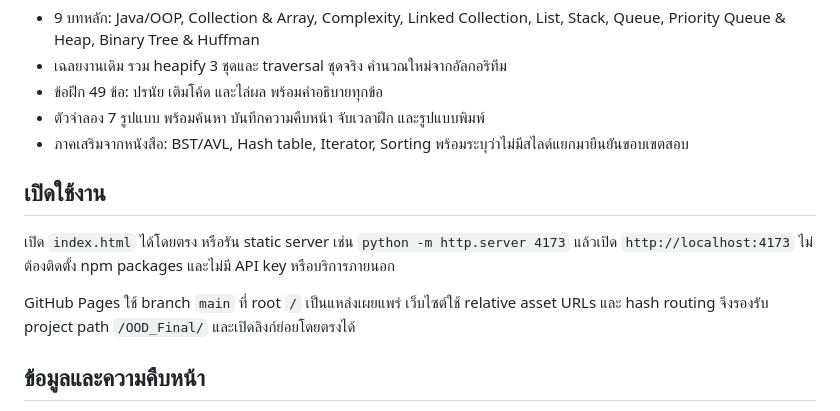
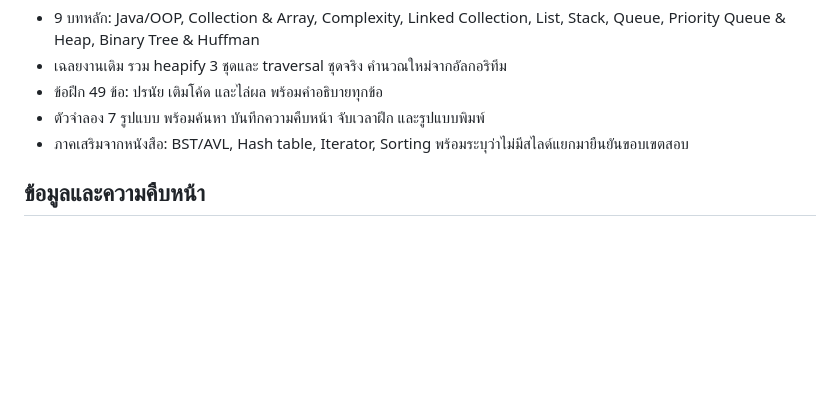
Before and after one commit to Toxxy180/OOD_Final, a Markdown page: README.md, the part around the change. Drawn GitHub-style; blank space fills up the shorter version.

```diff
--- a/README.md
+++ b/README.md
@@ -9,12 +9,6 @@
 - ข้อฝึก 49 ข้อ: ปรนัย เติมโค้ด และไล่ผล พร้อมคำอธิบายทุกข้อ
 - ตัวจำลอง 7 รูปแบบ พร้อมค้นหา บันทึกความคืบหน้า จับเวลาฝึก และรูปแบบพิมพ์
 - ภาคเสริมจากหนังสือ: BST/AVL, Hash table, Iterator, Sorting พร้อมระบุว่าไม่มีสไลด์แยกมายืนยันขอบเขตสอบ
-
-## เปิดใช้งาน
-
-เปิด `index.html` ได้โดยตรง หรือรัน static server เช่น `python -m http.server 4173` แล้วเปิด `http://localhost:4173` ไม่ต้องติดตั้ง npm packages และไม่มี API key หรือบริการภายนอก
-
-GitHub Pages ใช้ branch `main` ที่ root `/` เป็นแหล่งเผยแพร่ เว็บไซต์ใช้ relative asset URLs และ hash routing จึงรองรับ project path `/OOD_Final/` และเปิดลิงก์ย่อยโดยตรงได้
 
 ## ข้อมูลและความคืบหน้า
 
```
